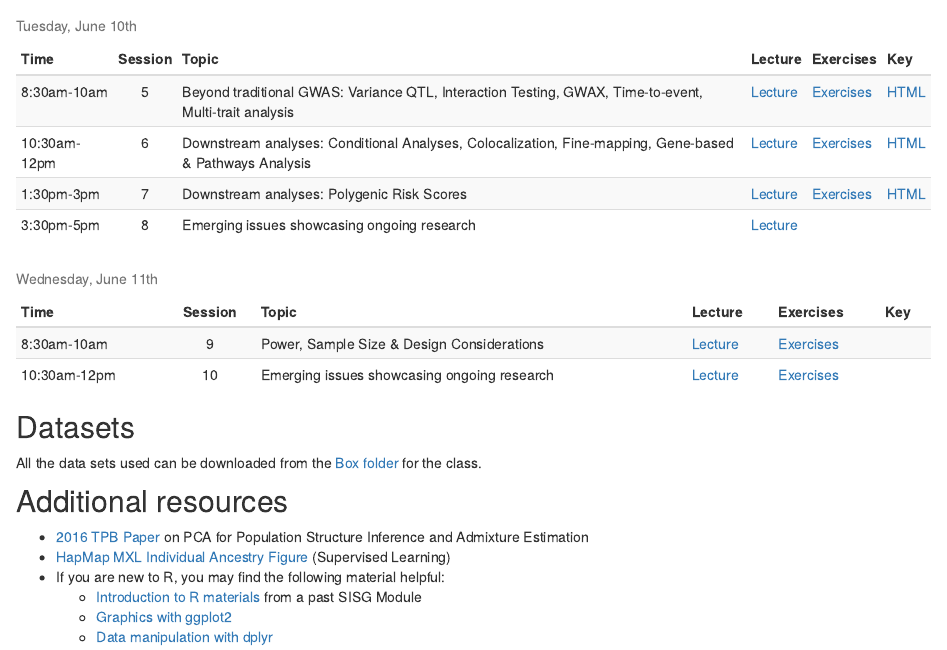
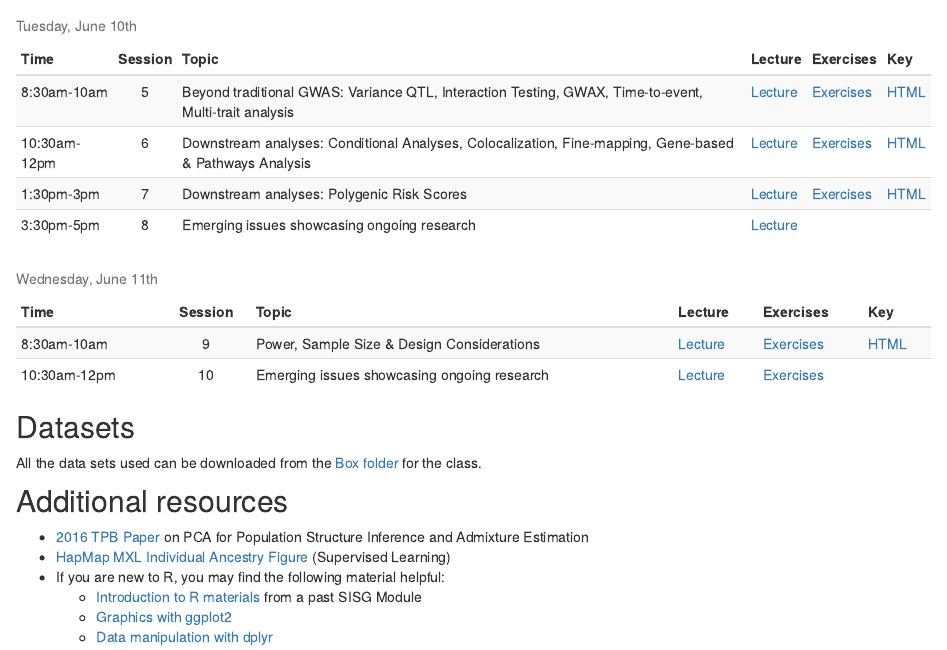
Before and after one commit to joellembatchou/SISG2025_Association_Mapping, an R Markdown document (analysis/index.Rmd): the page in a window 1100 px wide, from 1320 px down. Rendered offline with R 4.5, knitr and Pandoc, with nearby package versions; drawn as R Markdown's standard HTML page in place of the format the file asks for.

Commit message:
add soln#8 and fix link practical #9

```diff
--- a/analysis/index.Rmd
+++ b/analysis/index.Rmd
@@ -162,11 +162,10 @@ data.frame(
       ),
   "Exercises" = c(
     paste0(print.link("Exercises", "QG3_Power-Design_practical.html")),
-    paste0(print.link("Exercises", "QG3_CC_Imbalance_practical_Key.html"))
+    paste0(print.link("Exercises", "QG3_CC_Imbalance_practical.html"))
   ),
   "Key" = c(
-    "" ,
-    #paste0(print.link("HTML", "QG3_Power-Design_practical_Key.html")),
+    paste0(print.link("HTML", "QG3_Power-Design_practical_Key.html")),
     ""
     #paste0(print.link("HTML", "QG3_CC_Imbalance_practical_Key.html"))
   )
```
